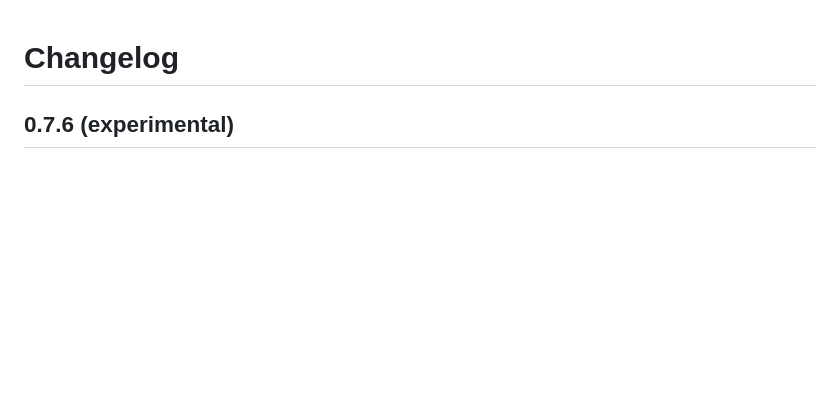
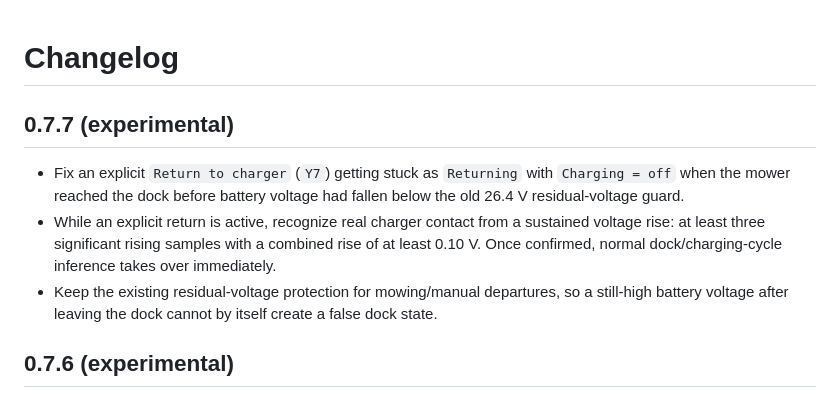
Before and after one commit to MatAhman/ha-lyfco-mower, a Markdown page: CHANGELOG.md, the part around the change. Drawn GitHub-style; blank space fills up the shorter version.

Commit message:
Document 0.7.7 return-to-dock fix

```diff
--- a/CHANGELOG.md
+++ b/CHANGELOG.md
@@ -1,4 +1,17 @@
 # Changelog
+
+## 0.7.7 (experimental)
+
+- Fix an explicit `Return to charger` (`Y7`) getting stuck as `Returning` with
+  `Charging = off` when the mower reached the dock before battery voltage had
+  fallen below the old 26.4 V residual-voltage guard.
+- While an explicit return is active, recognize real charger contact from a
+  sustained voltage rise: at least three significant rising samples with a
+  combined rise of at least 0.10 V. Once confirmed, normal dock/charging-cycle
+  inference takes over immediately.
+- Keep the existing residual-voltage protection for mowing/manual departures,
+  so a still-high battery voltage after leaving the dock cannot by itself create
+  a false dock state.
 
 ## 0.7.6 (experimental)
 
```
